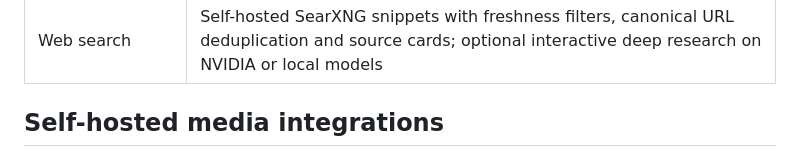
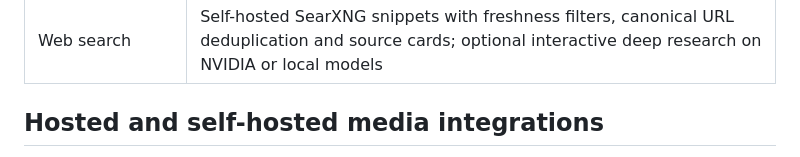
Before and after one commit to smshagor-dev/online-model, a Markdown page: docs/FEATURE_COVERAGE.md, the part around one of its changes. GitHub-like rendering.

Commit message:
Update feature coverage for hosted speech, audio, documents, video and voice

```diff
--- a/docs/FEATURE_COVERAGE.md
+++ b/docs/FEATURE_COVERAGE.md
@@ -24,5 +24,5 @@ Openmindai is an independent self-hosted chat application. This implementation r
 | Live conversation | Continuous VAD microphone capture, private ASR, streamed model answers, browser speech, interruption and sampled camera/screen observations |
 | Web search | Self-hosted SearXNG snippets with freshness filters, canonical URL deduplication and source cards; optional interactive deep research on NVIDIA or local models |
 
-## Self-hosted media integrations
+## Hosted and self-hosted media integrations
 
```
Also changed, not shown: other parts of docs/FEATURE_COVERAGE.md (+1 -1 lines).
